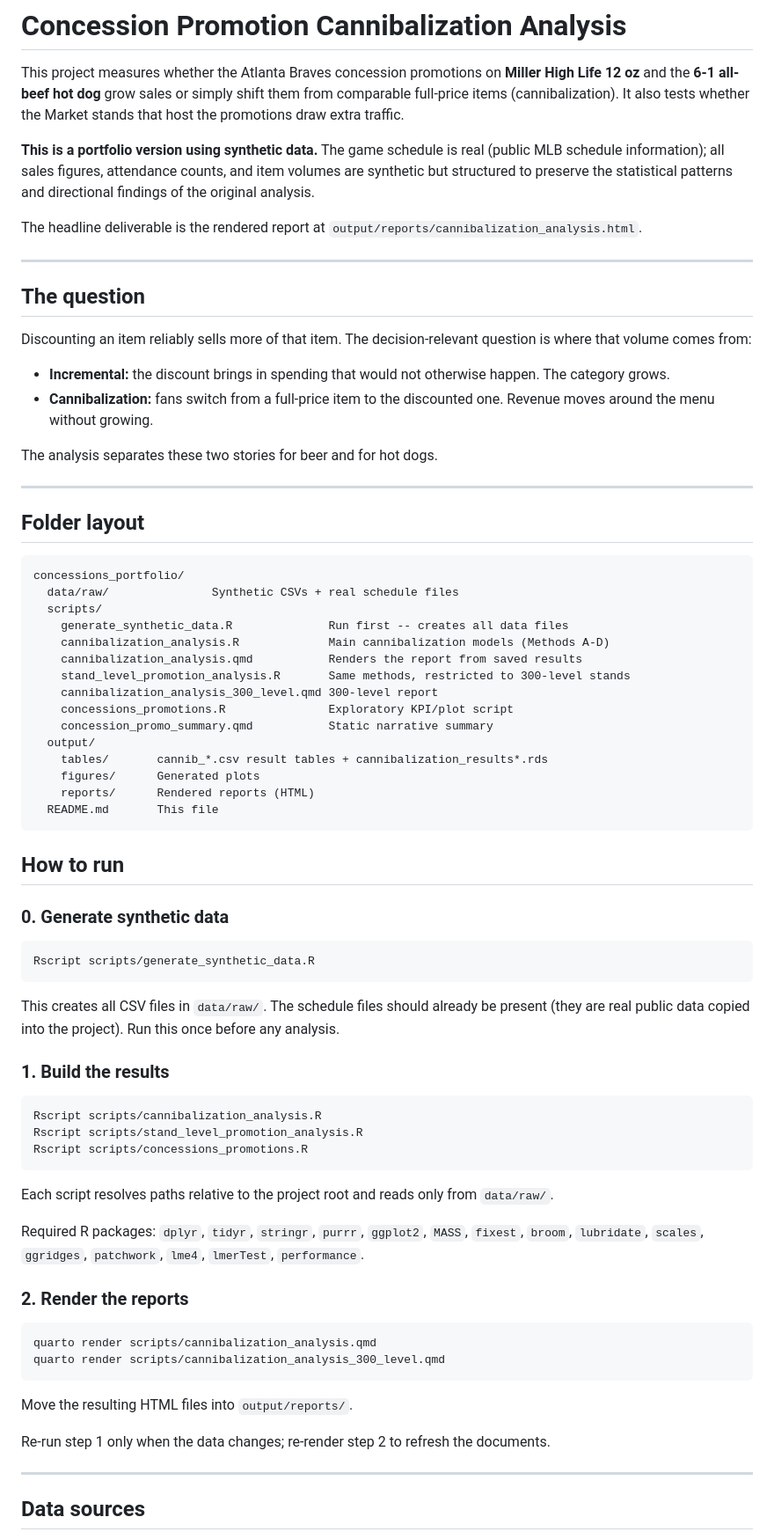
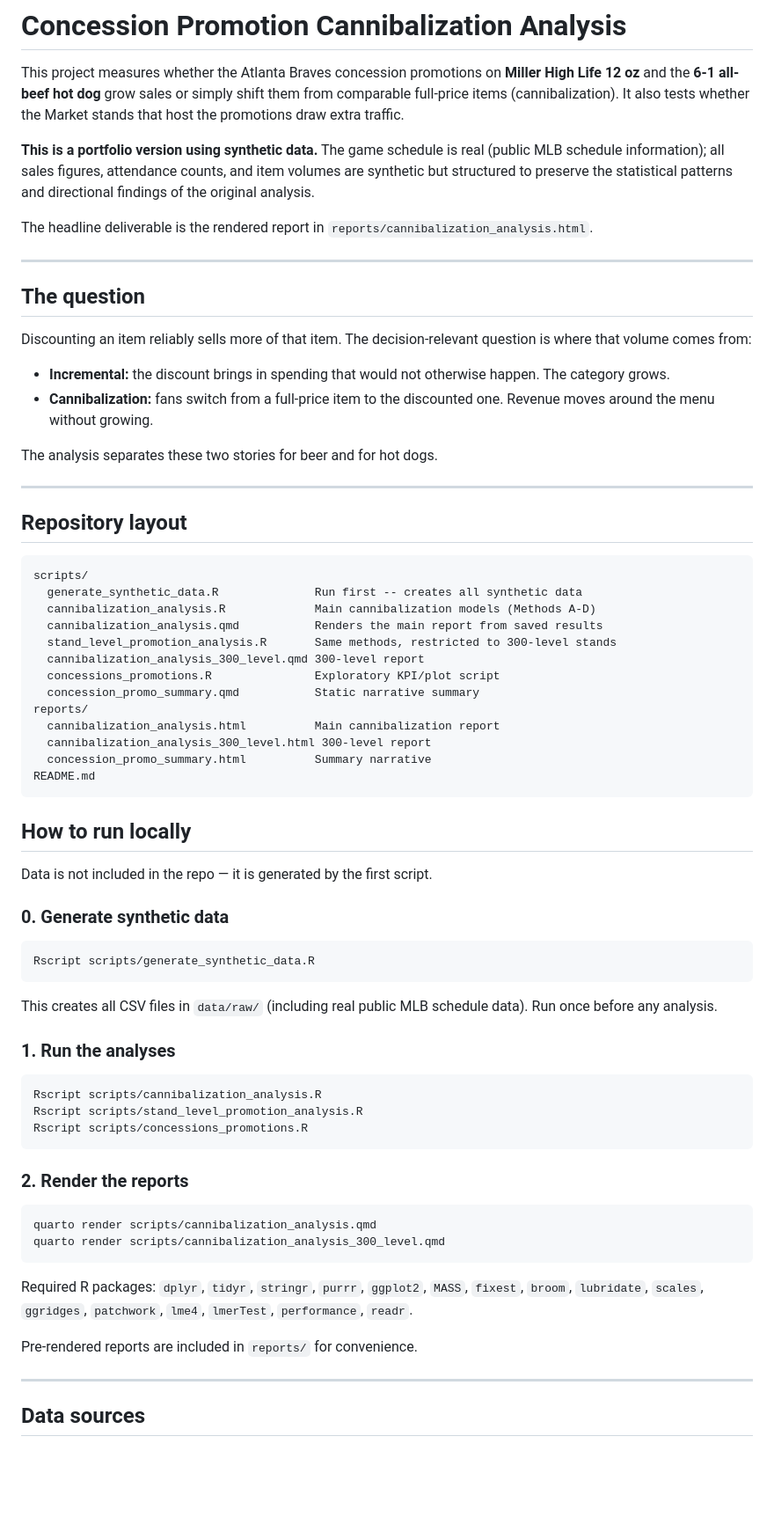
Before and after one commit to joshpom/concession-promotion-cannibalization, a Markdown page: README.md, the part around one of its changes. Shown at 88% size. Rendered like a GitHub page; blank space fills up the shorter version.

````diff
--- a/README.md
+++ b/README.md
@@ -8,8 +8,7 @@ and the **6-1 all-beef hot dog** grow sales or simply shift them from comparable
 information); all sales figures, attendance counts, and item volumes are synthetic but structured to
 preserve the statistical patterns and directional findings of the original analysis.
 
-The headline deliverable is the rendered report at
-`output/reports/cannibalization_analysis.html`.
+The headline deliverable is the rendered report in `reports/cannibalization_analysis.html`.
 
 ---
 
@@ -26,27 +25,27 @@ The analysis separates these two stories for beer and for hot dogs.
 
 ---
 
-## Folder layout
+## Repository layout
 
 ```
-concessions_portfolio/
-  data/raw/               Synthetic CSVs + real schedule files
-  scripts/
-    generate_synthetic_data.R              Run first -- creates all data files
-    cannibalization_analysis.R             Main cannibalization models (Methods A-D)
-    cannibalization_analysis.qmd           Renders the report from saved results
-    stand_level_promotion_analysis.R       Same methods, restricted to 300-level stands
-    cannibalization_analysis_300_level.qmd 300-level report
-    concessions_promotions.R               Exploratory KPI/plot script
-    concession_promo_summary.qmd           Static narrative summary
-  output/
-    tables/       cannib_*.csv result tables + cannibalization_results*.rds
-    figures/      Generated plots
-    reports/      Rendered reports (HTML)
-  README.md       This file
+scripts/
+  generate_synthetic_data.R              Run first -- creates all synthetic data
+  cannibalization_analysis.R             Main cannibalization models (Methods A-D)
+  cannibalization_analysis.qmd           Renders the main report from saved results
+  stand_level_promotion_analysis.R       Same methods, restricted to 300-level stands
+  cannibalization_analysis_300_level.qmd 300-level report
+  concessions_promotions.R               Exploratory KPI/plot script
+  concession_promo_summary.qmd           Static narrative summary
+reports/
+  cannibalization_analysis.html          Main cannibalization report
+  cannibalization_analysis_300_level.html 300-level report
+  concession_promo_summary.html          Summary narrative
+README.md
 ```
 
-## How to run
+## How to run locally
+
+Data is not included in the repo — it is generated by the first script.
 
 ### 0. Generate synthetic data
 
@@ -54,21 +53,16 @@ concessions_portfolio/
 Rscript scripts/generate_synthetic_data.R
 ```
 
-This creates all CSV files in `data/raw/`. The schedule files should already be present (they are
-real public data copied into the project). Run this once before any analysis.
+This creates all CSV files in `data/raw/` (including real public MLB schedule data). Run once
+before any analysis.
 
-### 1. Build the results
+### 1. Run the analyses
 
 ```bash
 Rscript scripts/cannibalization_analysis.R
 Rscript scripts/stand_level_promotion_analysis.R
 Rscript scripts/concessions_promotions.R
 ```
-
-Each script resolves paths relative to the project root and reads only from `data/raw/`.
-
-Required R packages: `dplyr`, `tidyr`, `stringr`, `purrr`, `ggplot2`, `MASS`, `fixest`, `broom`,
-`lubridate`, `scales`, `ggridges`, `patchwork`, `lme4`, `lmerTest`, `performance`.
 
 ### 2. Render the reports
 
@@ -77,9 +71,10 @@ quarto render scripts/cannibalization_analysis.qmd
 quarto render scripts/cannibalization_analysis_300_level.qmd
 ```
 
-Move the resulting HTML files into `output/reports/`.
+Required R packages: `dplyr`, `tidyr`, `stringr`, `purrr`, `ggplot2`, `MASS`, `fixest`, `broom`,
+`lubridate`, `scales`, `ggridges`, `patchwork`, `lme4`, `lmerTest`, `performance`, `readr`.
 
-Re-run step 1 only when the data changes; re-render step 2 to refresh the documents.
+Pre-rendered reports are included in `reports/` for convenience.
 
 ---
 
````
Also changed, not shown: other parts of README.md (+3 -21 lines).
